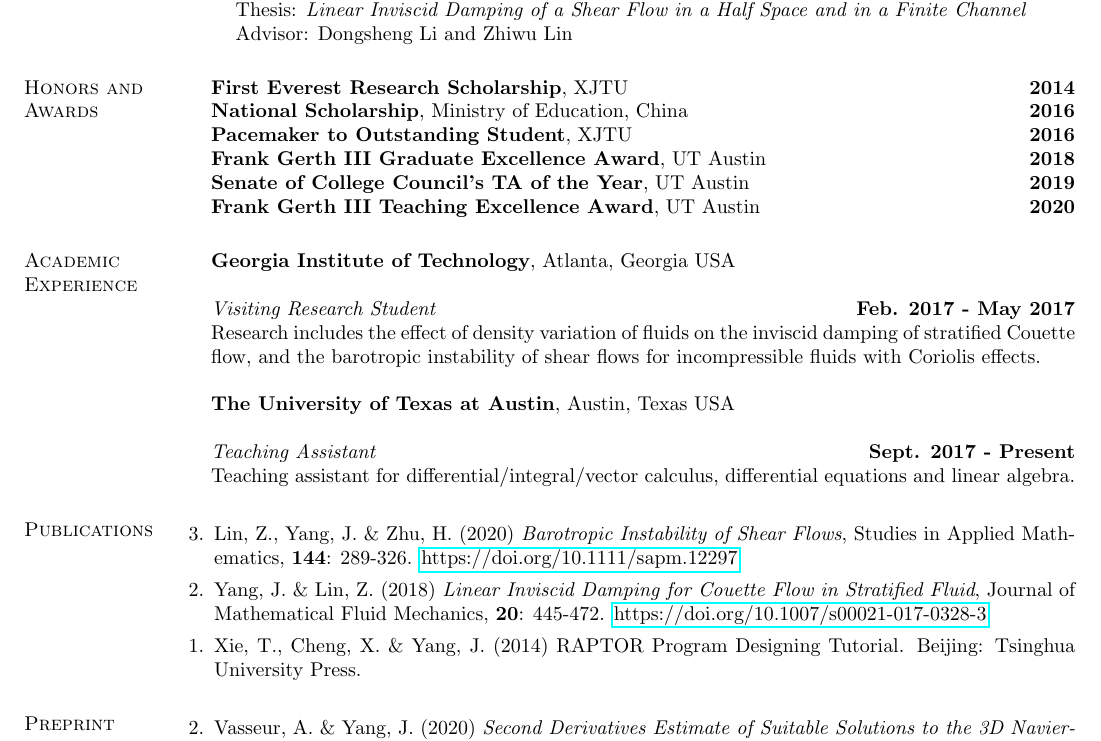
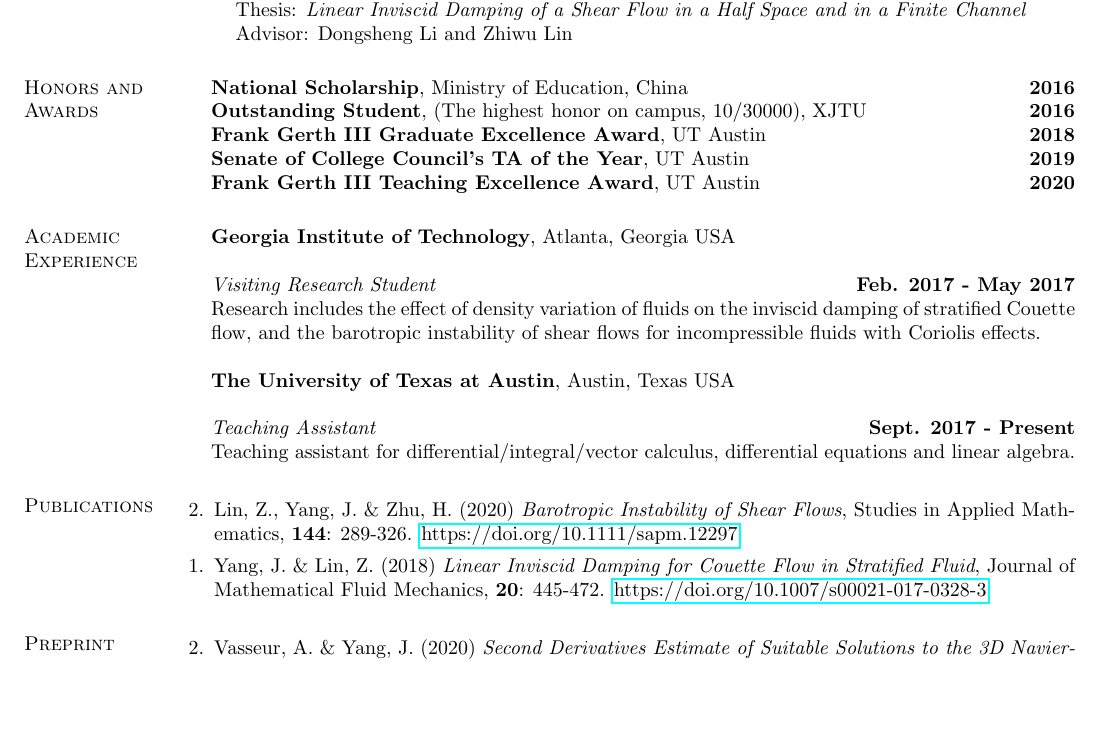
Before and after one commit to jincheng-yang/curriculum-vitae, a LaTeX CV (main.tex): part of the page, cut so that both start at the same text, the shorter picture padded with empty space. Compiled offline with pdfLaTeX.

Commit message:
Updates from Overleaf

```diff
--- a/main.tex
+++ b/main.tex
@@ -90,13 +90,13 @@
 
 \section{\sc Honors and Awards}
 %{\bf National Second Prize in CUMCM} (Contemporary Undergraduate Mathematical Contest in Modeling) \hfill {\bf 2014}\\
-{\bf First Everest Research Scholarship}, %awarded by
-XJTU \hfill {\bf 2014}\\
+% {\bf First Everest Research Scholarship}, %awarded by
+% XJTU \hfill {\bf 2014}\\
 %{\bf Microsoft Scholarship for Young Scholar}, only 36 students in China are awarded by Microsoft Research - Asia \hfill {\bf 2015}\\
 {\bf National Scholarship},
 %top 1\% students, awarded by
 Ministry of Education, China \hfill {\bf 2016}\\
-{\bf Pacemaker to Outstanding Student}, %highest honor for students at
+{\bf Outstanding Student}, (The highest honor on campus, 10⁄30000),
 XJTU \hfill {\bf 2016}\\
 {\bf Frank Gerth III Graduate Excellence Award}, UT Austin \hfill {\bf 2018}\\
 {\bf Senate of College Council's TA of the Year}, UT Austin \hfill {\bf 2019}\\
@@ -157,11 +157,11 @@
 
 \section{\sc Publications}
 
-\begin{etaremune}[leftmargin=0.02in, start=3]
+\begin{etaremune}[leftmargin=0.02in, start=2]
     \item Lin, Z., Yang, J. \& Zhu, H. (2020) \textit{Barotropic Instability of Shear Flows}, Studies in Applied Mathematics, \textbf{144}: 289-326.
     \href{https://doi.org/10.1111/sapm.12297}{https://doi.org/10.1111/sapm.12297}
     \item Yang, J. \& Lin, Z. (2018) \textit{Linear Inviscid Damping for Couette Flow in Stratified Fluid}, Journal of Mathematical Fluid Mechanics, \textbf{20}: 445-472. \href{https://doi.org/10.1007/s00021-017-0328-3}{https://doi.org/10.1007/s00021-017-0328-3}
-    \item Xie, T., Cheng, X. \& Yang, J. (2014) RAPTOR Program Designing Tutorial. Beijing: Tsinghua University Press.
+    % \item Xie, T., Cheng, X. \& Yang, J. (2014) RAPTOR Program Designing Tutorial. Beijing: Tsinghua University Press.
 \end{etaremune}
 
 \section{\sc Preprint}
```
